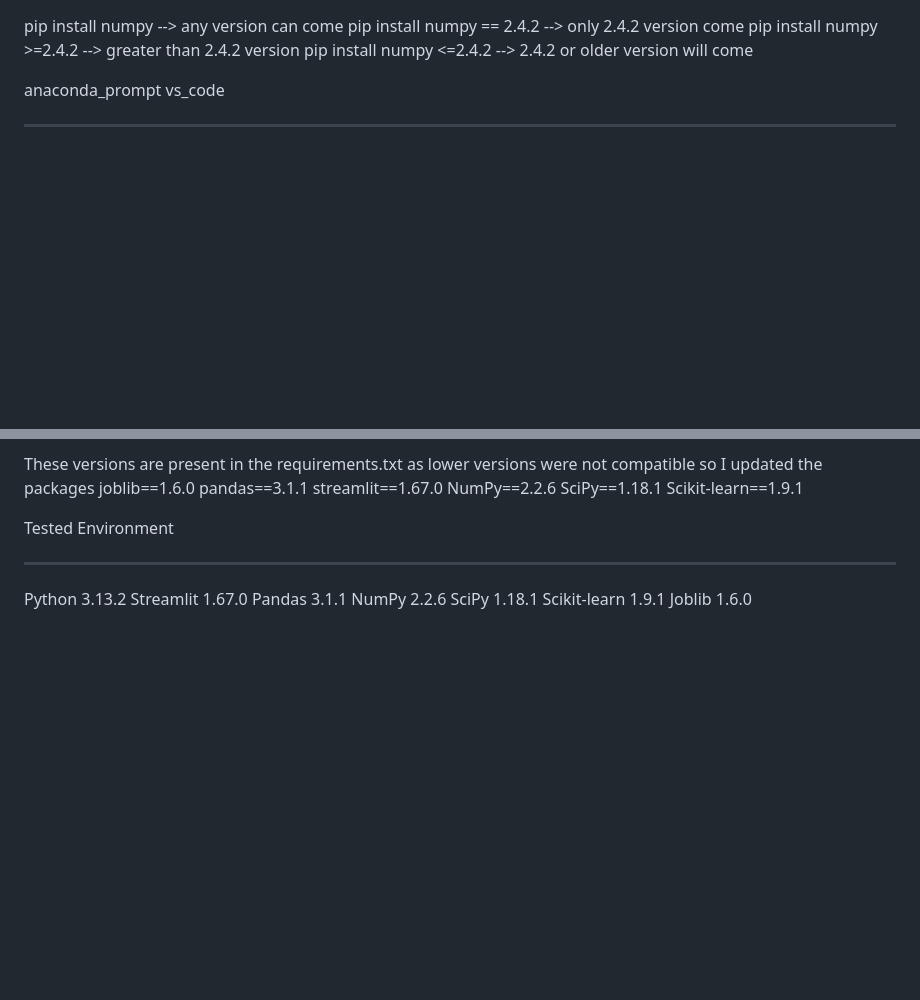
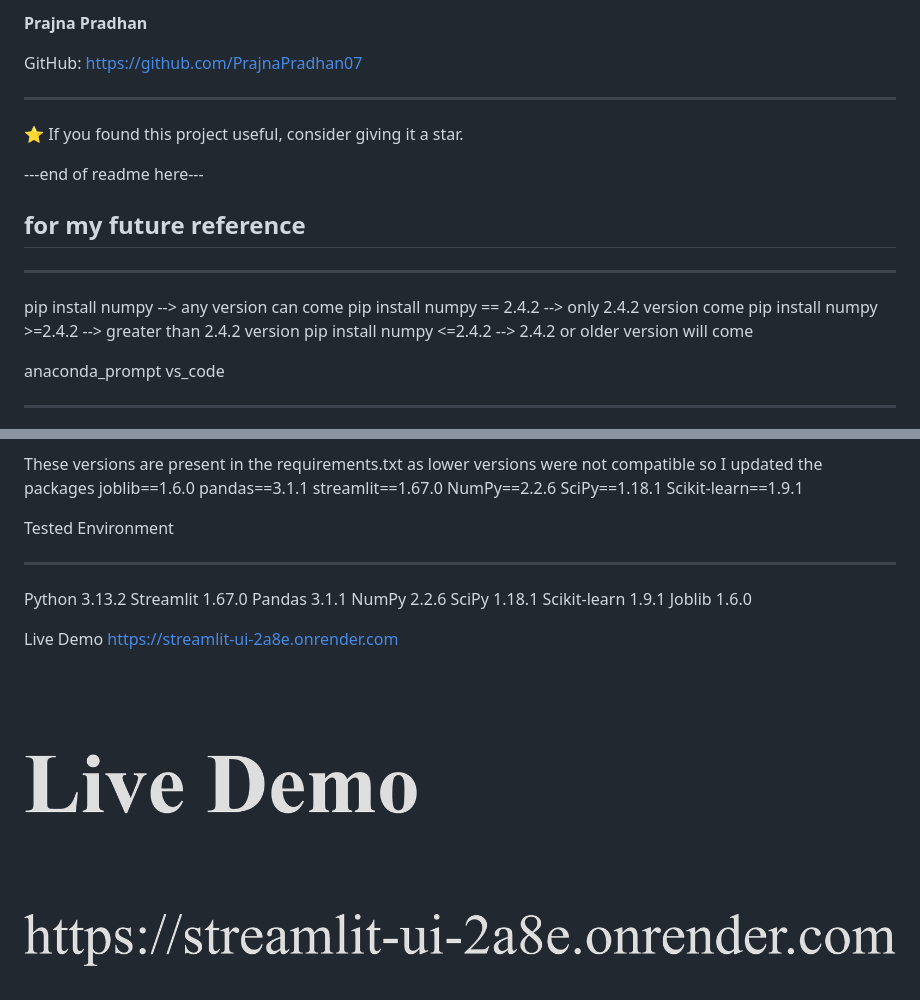
Before and after one commit to PrajnaPradhan07/Streamlit_UI, a Markdown page: readme.md, 2 parts joined by grey strips. Rendered like a GitHub page; pictures changed too: image-3.png (added); blank space fills up the shorter version.

```diff
--- a/readme.md
+++ b/readme.md
@@ -1,3 +73,15 @@
+**Prajna Pradhan**
+
+GitHub: https://github.com/PrajnaPradhan07
+
+---
+
+⭐ If you found this project useful, consider giving it a star.
+
+---end of readme here---
+
+## for my future reference
+----------------------------------------------
 pip install numpy --> any version can come
 pip install numpy == 2.4.2 --> only 2.4.2 version come
 pip install numpy >=2.4.2 --> greater than 2.4.2 version
@@ -29,3 +113,10 @@ NumPy 2.2.6
 SciPy 1.18.1
 Scikit-learn 1.9.1
 Joblib 1.6.0
+
+Live Demo
+https://streamlit-ui-2a8e.onrender.com
+
+![alt text][def]
+
+[def]: image-3.png
```
Also changed, not shown: other parts of readme.md (+72 -0 lines).
